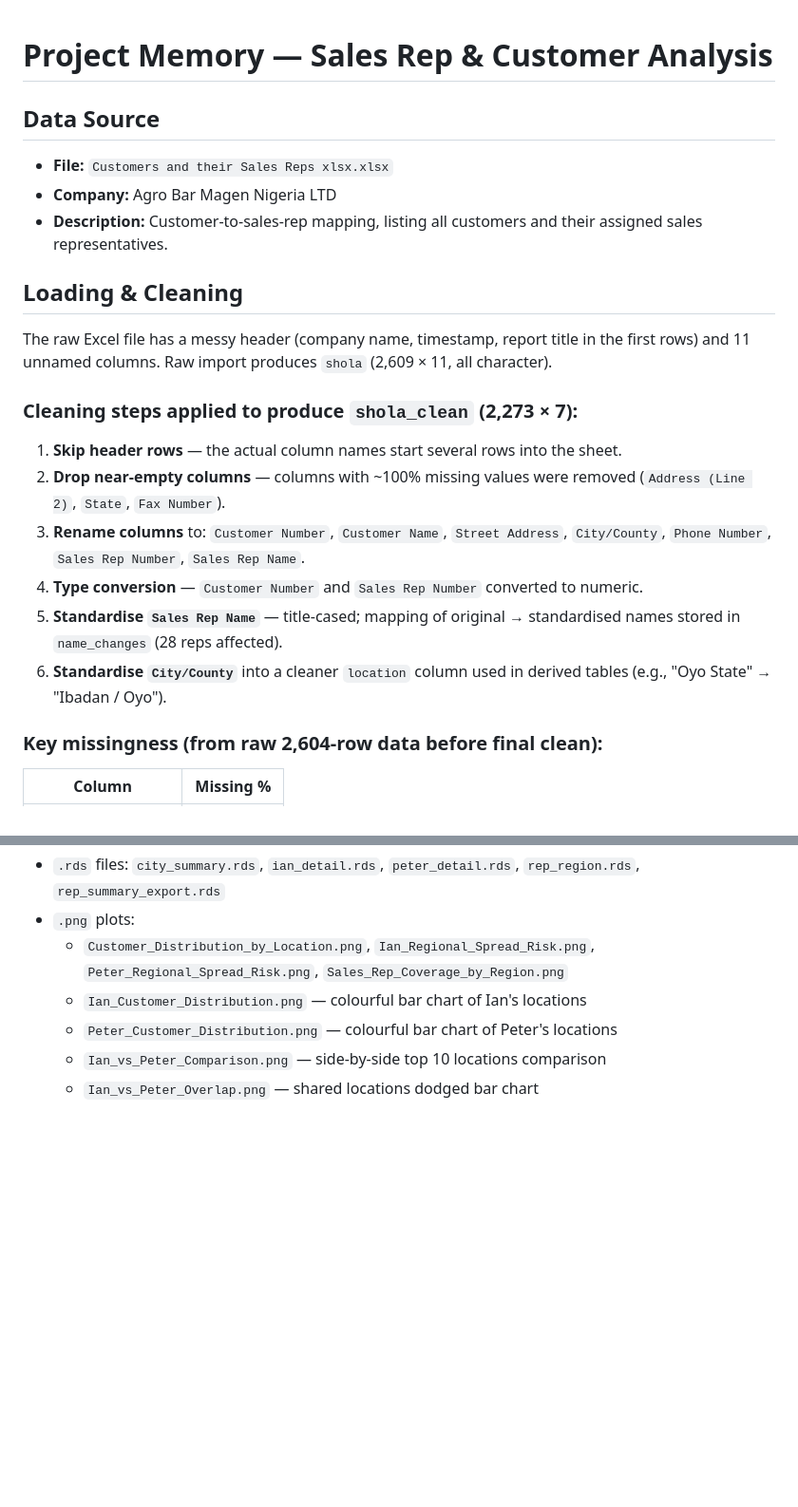
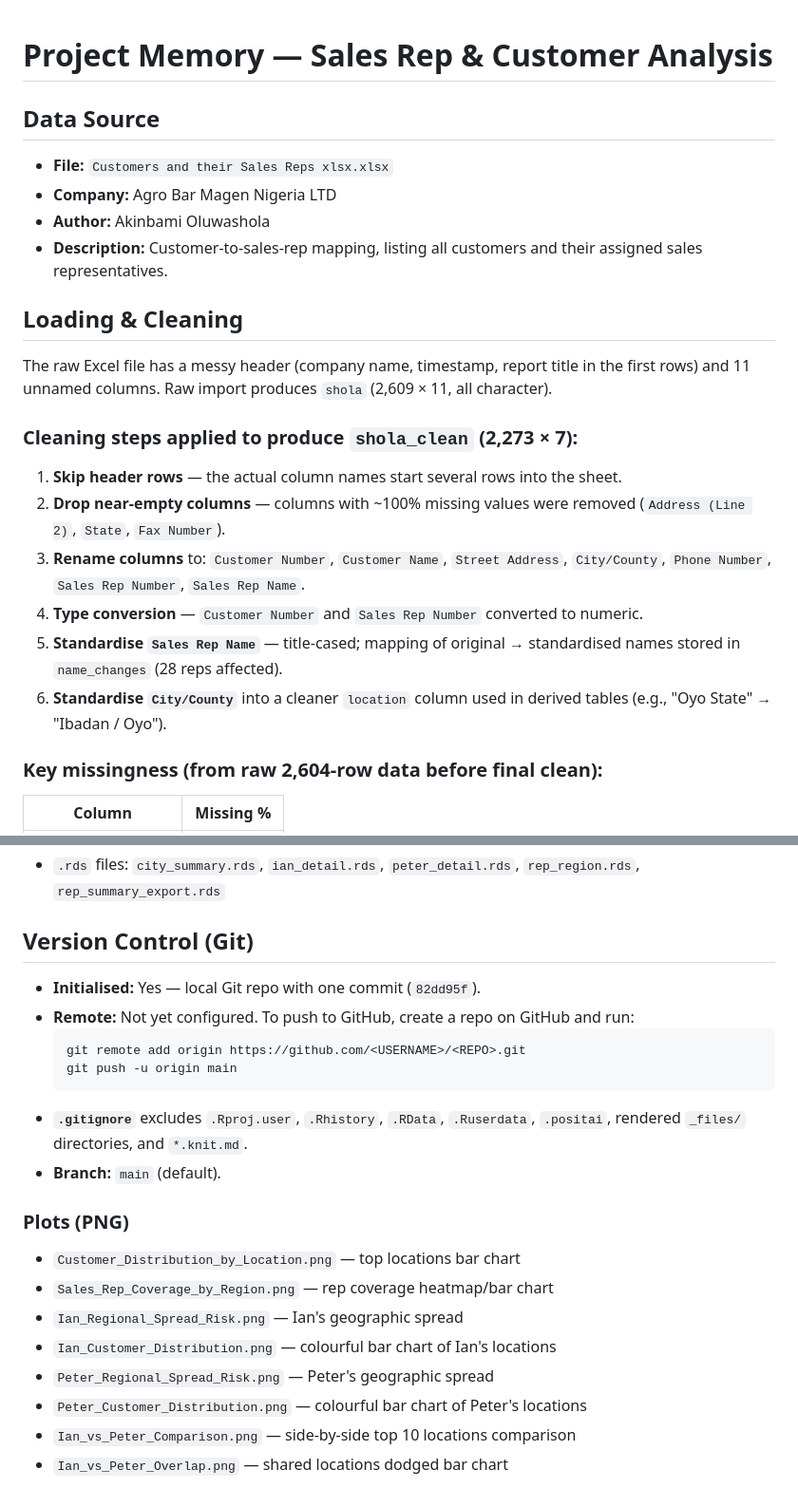
Before and after one commit to Akinbamioluwashola/Agro-bar-analysis, a Markdown page: AGENTS.md, 2 parts joined by grey strips. Shown at 95% size. Rendered like a GitHub page; blank space fills up the shorter version.

````diff
--- a/AGENTS.md
+++ b/AGENTS.md
@@ -1,9 +1,11 @@
+
 # Project Memory — Sales Rep & Customer Analysis
 
 ## Data Source
 
 - **File:** `Customers and their Sales Reps xlsx.xlsx`
 - **Company:** Agro Bar Magen Nigeria LTD
+- **Author:** Akinbami Oluwashola
 - **Description:** Customer-to-sales-rep mapping, listing all customers and their assigned sales representatives.
 
 ## Loading & Cleaning
@@ -12,12 +14,12 @@ The raw Excel file has a messy header (company name, timestamp, report title in
 
 ### Cleaning steps applied to produce `shola_clean` (2,273 × 7):
 
-1. **Skip header rows** — the actual column names start several rows into the sheet.
-2. **Drop near-empty columns** — columns with ~100% missing values were removed (`Address (Line 2)`, `State`, `Fax Number`).
-3. **Rename columns** to: `Customer Number`, `Customer Name`, `Street Address`, `City/County`, `Phone Number`, `Sales Rep Number`, `Sales Rep Name`.
-4. **Type conversion** — `Customer Number` and `Sales Rep Number` converted to numeric.
-5. **Standardise `Sales Rep Name`** — title-cased; mapping of original → standardised names stored in `name_changes` (28 reps affected).
-6. **Standardise `City/County`** into a cleaner `location` column used in derived tables (e.g., "Oyo State" → "Ibadan / Oyo").
+1.  **Skip header rows** — the actual column names start several rows into the sheet.
+2.  **Drop near-empty columns** — columns with ~100% missing values were removed (`Address (Line 2)`, `State`, `Fax Number`).
+3.  **Rename columns** to: `Customer Number`, `Customer Name`, `Street Address`, `City/County`, `Phone Number`, `Sales Rep Number`, `Sales Rep Name`.
+4.  **Type conversion** — `Customer Number` and `Sales Rep Number` converted to numeric.
+5.  **Standardise `Sales Rep Name`** — title-cased; mapping of original → standardised names stored in `name_changes` (28 reps affected).
+6.  **Standardise `City/County`** into a cleaner `location` column used in derived tables (e.g., "Oyo State" → "Ibadan / Oyo").
 
 ### Key missingness (from raw 2,604-row data before final clean):
 
@@ -56,7 +77,22 @@ The raw Excel file has a messy header (company name, timestamp, report title in
 - `.rds` files: `city_summary.rds`, `ian_detail.rds`, `peter_detail.rds`, `rep_region.rds`, `rep_summary_export.rds`
-- `.png` plots:
-  - `Customer_Distribution_by_Location.png`, `Ian_Regional_Spread_Risk.png`, `Peter_Regional_Spread_Risk.png`, `Sales_Rep_Coverage_by_Region.png`
-  - `Ian_Customer_Distribution.png` — colourful bar chart of Ian's locations
-  - `Peter_Customer_Distribution.png` — colourful bar chart of Peter's locations
-  - `Ian_vs_Peter_Comparison.png` — side-by-side top 10 locations comparison
-  - `Ian_vs_Peter_Overlap.png` — shared locations dodged bar chart
+
+## Version Control (Git)
+
+- **Initialised:** Yes — local Git repo with one commit (`82dd95f`).
+- **Remote:** Not yet configured. To push to GitHub, create a repo on GitHub and run:
+  ```bash
+  git remote add origin https://github.com/<USERNAME>/<REPO>.git
+  git push -u origin main
+  ```
+- **`.gitignore`** excludes `.Rproj.user`, `.Rhistory`, `.RData`, `.Ruserdata`, `.positai`, rendered `_files/` directories, and `*.knit.md`.
+- **Branch:** `main` (default).
+
+### Plots (PNG)
+- `Customer_Distribution_by_Location.png` — top locations bar chart
+- `Sales_Rep_Coverage_by_Region.png` — rep coverage heatmap/bar chart
+- `Ian_Regional_Spread_Risk.png` — Ian's geographic spread
+- `Ian_Customer_Distribution.png` — colourful bar chart of Ian's locations
+- `Peter_Regional_Spread_Risk.png` — Peter's geographic spread
+- `Peter_Customer_Distribution.png` — colourful bar chart of Peter's locations
+- `Ian_vs_Peter_Comparison.png` — side-by-side top 10 locations comparison
+- `Ian_vs_Peter_Overlap.png` — shared locations dodged bar chart
````
Also changed, not shown: other parts of AGENTS.md (+28 -9 lines).
